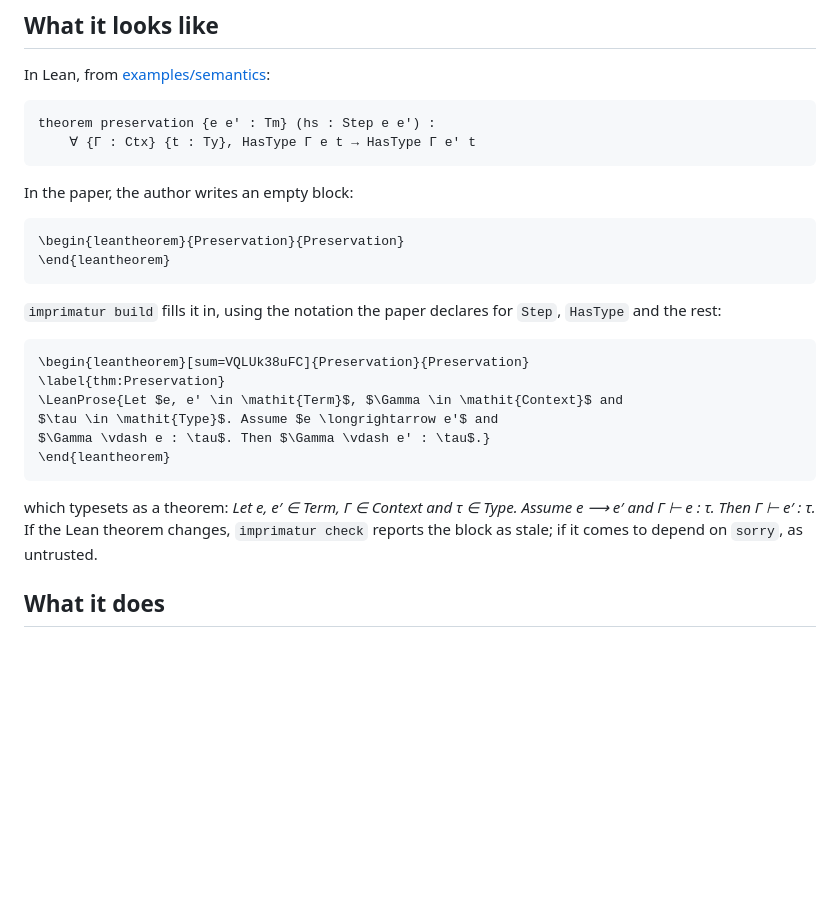
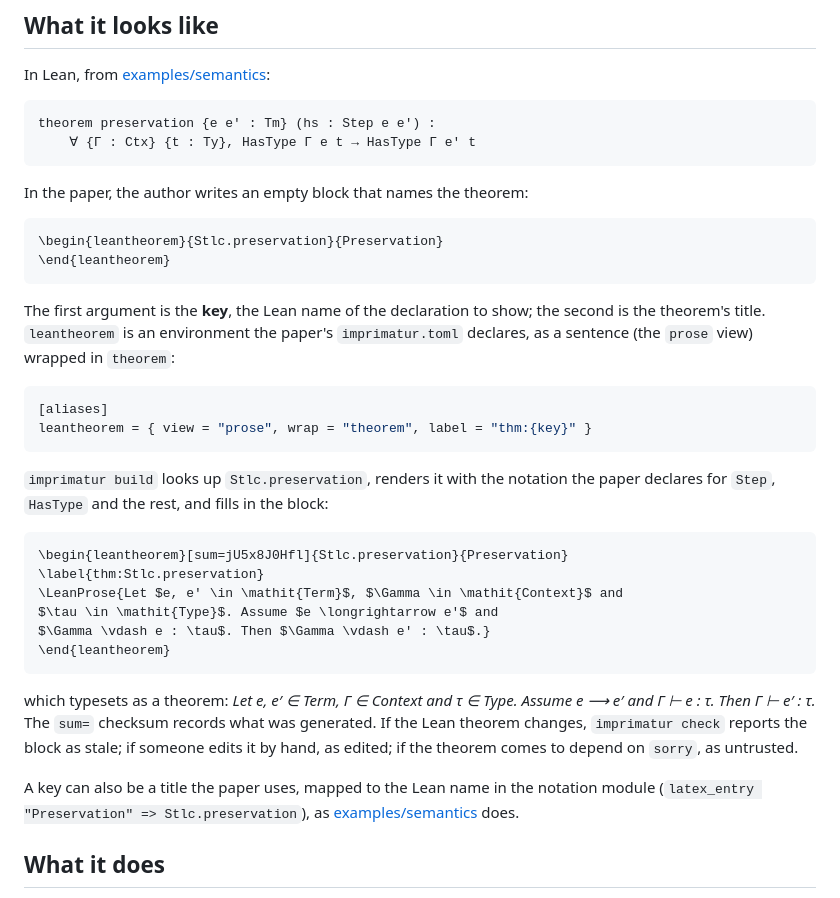
Before and after one commit to theorem-press/imprimatur, a Markdown page: README.md, the part around the change. Rendered like a GitHub page; blank space fills up the shorter version.

Commit message:
README: show how a block names its Lean declaration
The example keyed its block by a title ("Preservation") that the notation
module maps to the Lean name, so the link between the theorem and the block
was invisible. The block is now keyed by the Lean name (Stlc.preservation),
with the output imprimatur gives for it, and the README says what the key,
the title and the leantheorem alias are, and that a title can stand for a
key through latex_entry.

Co-Authored-By: Claude Opus 5.5 <noreply@anthropic.com>

````diff
--- a/README.md
+++ b/README.md
@@ -28,19 +28,30 @@ theorem preservation {e e' : Tm} (hs : Step e e') :
     ∀ {Γ : Ctx} {t : Ty}, HasType Γ e t → HasType Γ e' t
 ```
 
-In the paper, the author writes an empty block:
+In the paper, the author writes an empty block that names the theorem:
 
 ```latex
-\begin{leantheorem}{Preservation}{Preservation}
+\begin{leantheorem}{Stlc.preservation}{Preservation}
 \end{leantheorem}
 ```
 
-`imprimatur build` fills it in, using the notation the paper declares for
-`Step`, `HasType` and the rest:
+The first argument is the **key**, the Lean name of the declaration to show;
+the second is the theorem's title. `leantheorem` is an environment the
+paper's `imprimatur.toml` declares, as a sentence (the `prose` view) wrapped
+in `theorem`:
+
+```toml
+[aliases]
+leantheorem = { view = "prose", wrap = "theorem", label = "thm:{key}" }
+```
+
+`imprimatur build` looks up `Stlc.preservation`, renders it with the
+notation the paper declares for `Step`, `HasType` and the rest, and fills in
+the block:
 
 ```latex
-\begin{leantheorem}[sum=VQLUk38uFC]{Preservation}{Preservation}
-\label{thm:Preservation}
+\begin{leantheorem}[sum=jU5x8J0Hfl]{Stlc.preservation}{Preservation}
+\label{thm:Stlc.preservation}
 \LeanProse{Let $e, e' \in \mathit{Term}$, $\Gamma \in \mathit{Context}$ and
 $\tau \in \mathit{Type}$. Assume $e \longrightarrow e'$ and
 $\Gamma \vdash e : \tau$. Then $\Gamma \vdash e' : \tau$.}
@@ -48,9 +59,14 @@ $\Gamma \vdash e : \tau$. Then $\Gamma \vdash e' : \tau$.}
 ```
 
 which typesets as a theorem: *Let e, e′ ∈ Term, Γ ∈ Context and τ ∈ Type.
-Assume e ⟶ e′ and Γ ⊢ e : τ. Then Γ ⊢ e′ : τ.* If the Lean theorem changes,
-`imprimatur check` reports the block as stale; if it comes to depend on
-`sorry`, as untrusted.
+Assume e ⟶ e′ and Γ ⊢ e : τ. Then Γ ⊢ e′ : τ.* The `sum=` checksum records
+what was generated. If the Lean theorem changes, `imprimatur check` reports
+the block as stale; if someone edits it by hand, as edited; if the theorem
+comes to depend on `sorry`, as untrusted.
+
+A key can also be a title the paper uses, mapped to the Lean name in the
+notation module (`latex_entry "Preservation" => Stlc.preservation`), as
+[examples/semantics](examples/semantics/paper.tex) does.
 
 ## What it does
 
````
